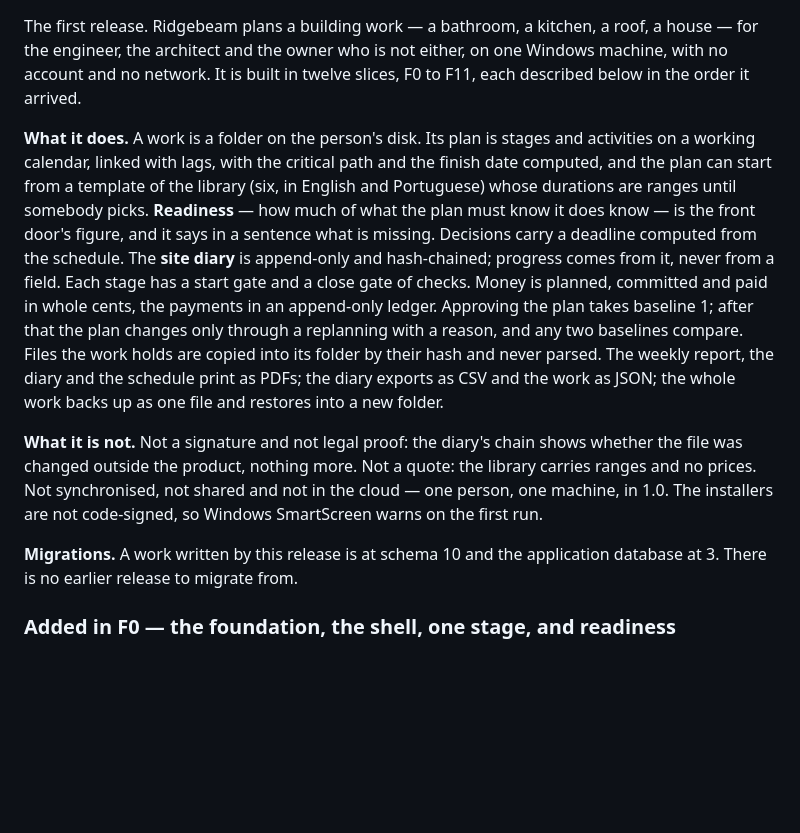
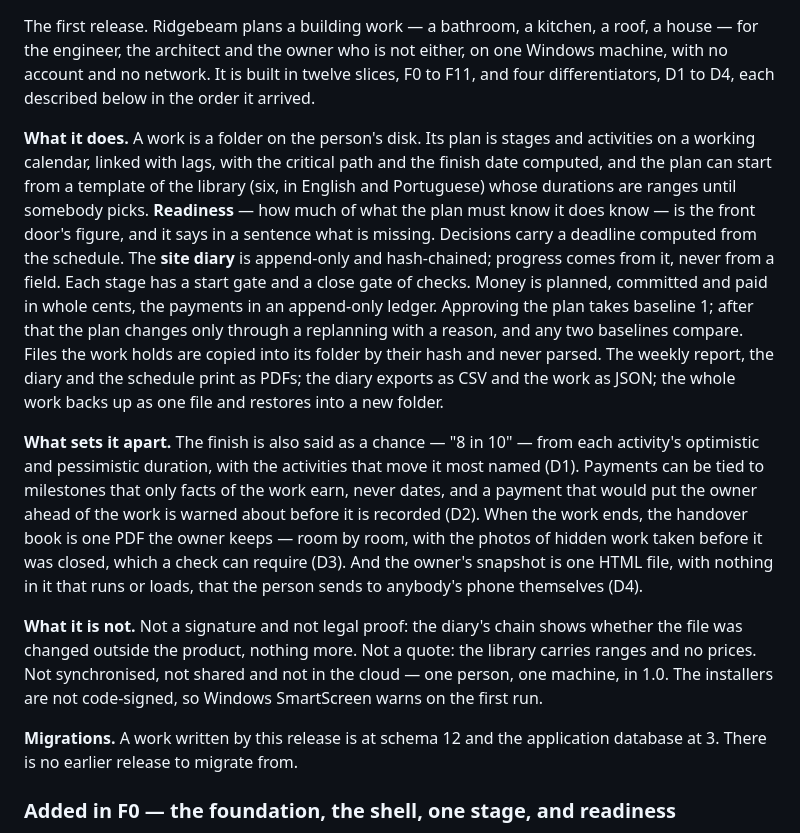
Before and after one commit to alexjustino/ridgebeam, a Markdown page: CHANGELOG.md, the part around one of its changes. GitHub-like rendering; blank space fills up the shorter version.

Commit message:
docs(release): 1.0.0 is cut again with D1 to D4; the work schema is 12
Co-Authored-By: Claude Opus 5.5 <noreply@anthropic.com>

```diff
--- a/CHANGELOG.md
+++ b/CHANGELOG.md
@@ -13,8 +13,8 @@ Nothing yet.
 
 The first release. Ridgebeam plans a building work — a bathroom, a kitchen, a roof, a house — for
 the engineer, the architect and the owner who is not either, on one Windows machine, with no
-account and no network. It is built in twelve slices, F0 to F11, each described below in the order
-it arrived.
+account and no network. It is built in twelve slices, F0 to F11, and four differentiators, D1 to
+D4, each described below in the order it arrived.
 
 **What it does.** A work is a folder on the person's disk. Its plan is stages and activities on a
 working calendar, linked with lags, with the critical path and the finish date computed, and the
@@ -29,12 +29,20 @@ baselines compare. Files the work holds are copied into its folder by their hash
 The weekly report, the diary and the schedule print as PDFs; the diary exports as CSV and the work
 as JSON; the whole work backs up as one file and restores into a new folder.
 
+**What sets it apart.** The finish is also said as a chance — "8 in 10" — from each activity's
+optimistic and pessimistic duration, with the activities that move it most named (D1). Payments can
+be tied to milestones that only facts of the work earn, never dates, and a payment that would put
+the owner ahead of the work is warned about before it is recorded (D2). When the work ends, the
+handover book is one PDF the owner keeps — room by room, with the photos of hidden work taken before
+it was closed, which a check can require (D3). And the owner's snapshot is one HTML file, with
+nothing in it that runs or loads, that the person sends to anybody's phone themselves (D4).
+
 **What it is not.** Not a signature and not legal proof: the diary's chain shows whether the file
 was changed outside the product, nothing more. Not a quote: the library carries ranges and no
 prices. Not synchronised, not shared and not in the cloud — one person, one machine, in 1.0. The
 installers are not code-signed, so Windows SmartScreen warns on the first run.
 
-**Migrations.** A work written by this release is at schema 10 and the application database at 3.
+**Migrations.** A work written by this release is at schema 12 and the application database at 3.
 There is no earlier release to migrate from.
 
 ### Added in F0 — the foundation, the shell, one stage, and readiness
```
Also changed, not shown: other parts of CHANGELOG.md (+1 -1 lines).
